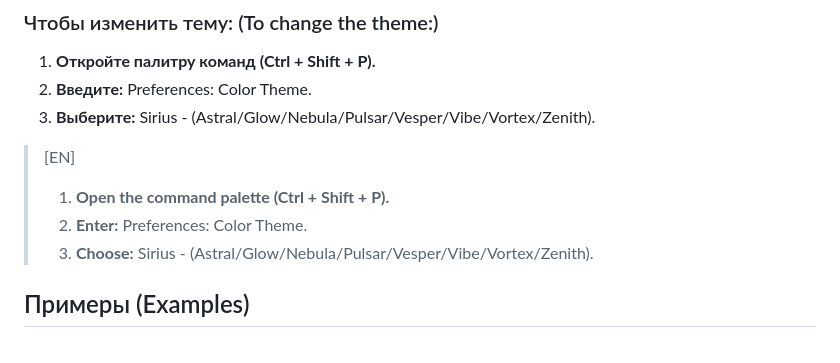
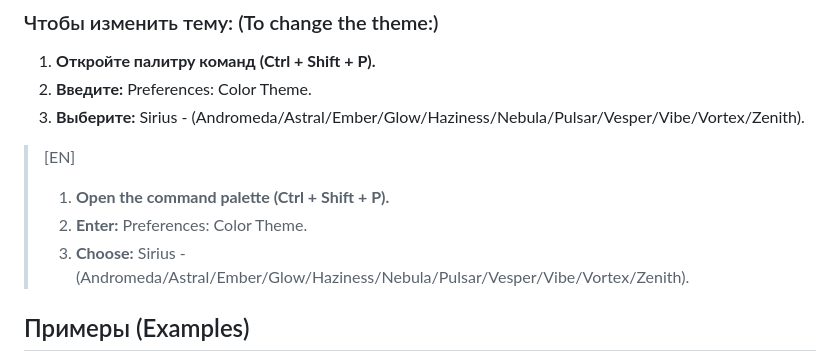
Before and after one commit to VLMADev/siriusthemes, a Markdown page: README.md, the part around one of its changes. Drawn GitHub-style.

```diff
--- a/README.md
+++ b/README.md
@@ -59,12 +59,12 @@ code --install-extension siriustheme-x.x.x.vsix
 
 1. **Откройте палитру команд (Ctrl + Shift + P).**
 2. **Введите:** Preferences: Color Theme.
-3. **Выберите:** Sirius - (Astral/Glow/Nebula/Pulsar/Vesper/Vibe/Vortex/Zenith).
+3. **Выберите:** Sirius - (Andromeda/Astral/Ember/Glow/Haziness/Nebula/Pulsar/Vesper/Vibe/Vortex/Zenith).
 
 >[EN]
 > 1. **Open the command palette (Ctrl + Shift + P).**
 > 2. **Enter:** Preferences: Color Theme.
-> 3. **Choose:** Sirius - (Astral/Glow/Nebula/Pulsar/Vesper/Vibe/Vortex/Zenith).
+> 3. **Choose:** Sirius - (Andromeda/Astral/Ember/Glow/Haziness/Nebula/Pulsar/Vesper/Vibe/Vortex/Zenith).
 
 ## Примеры (Examples)
 
```
Also changed, not shown: other parts of README.md (+13 -10 lines).
